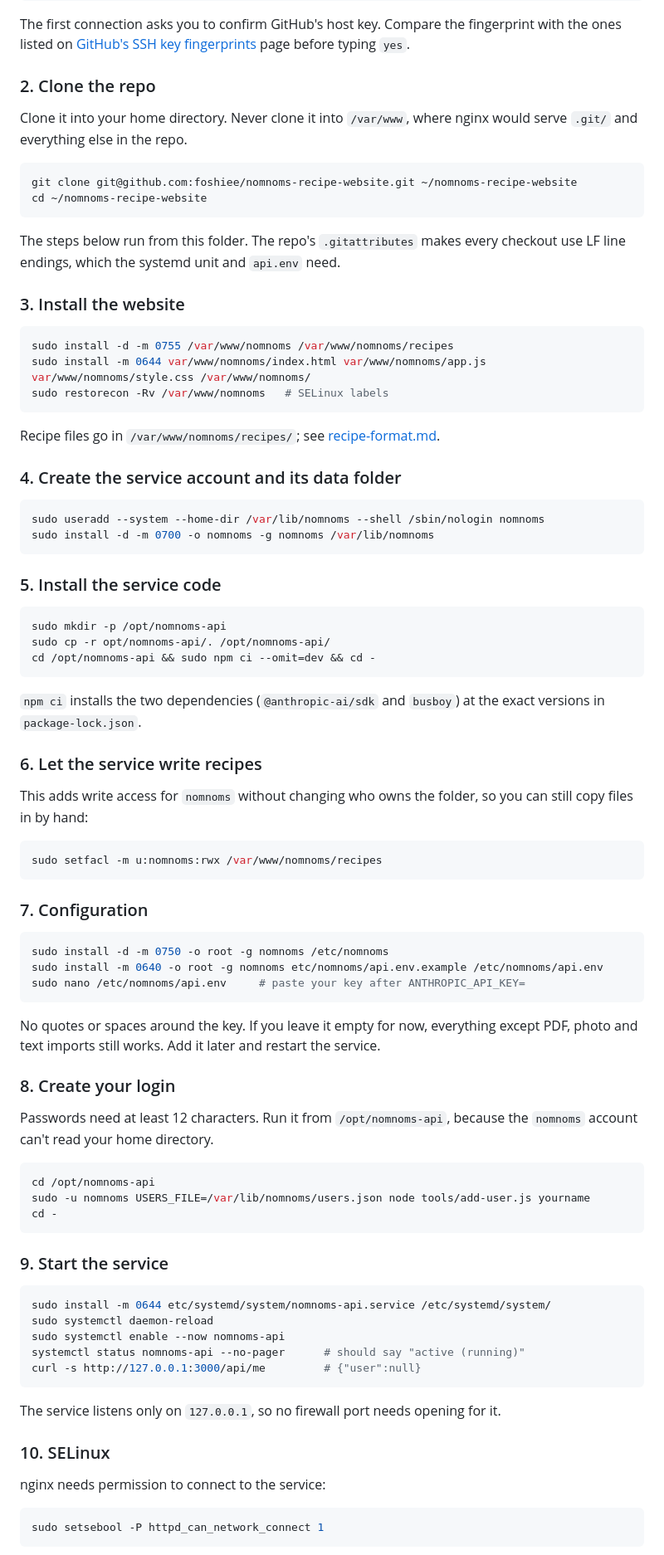
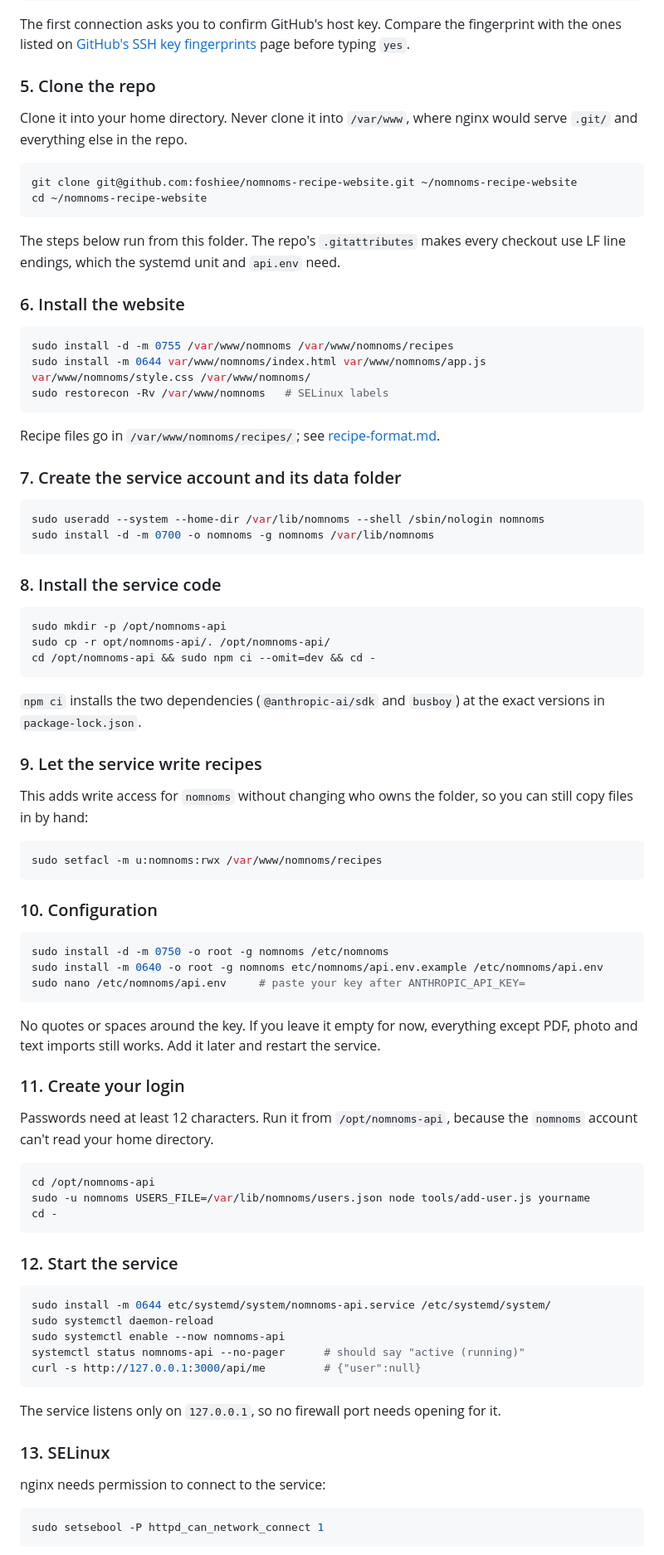
Before and after one commit to foshiee/nammet-recipe-website, a Markdown page: docs/import-setup.md, the part around one of its changes. Shown at 83% size. Rendered like a GitHub page.

````diff
--- a/docs/import-setup.md
+++ b/docs/import-setup.md
@@ -70,7 +105,7 @@ ssh -T git@github.com     # "Hi foshiee/nomnoms-recipe-website! You've successfu
 
 The first connection asks you to confirm GitHub's host key. Compare the fingerprint with the ones listed on [GitHub's SSH key fingerprints](https://docs.github.com/en/authentication/keeping-your-account-and-data-secure/githubs-ssh-key-fingerprints) page before typing `yes`.
 
-### 2. Clone the repo
+### 5. Clone the repo
 
 Clone it into your home directory. Never clone it into `/var/www`, where nginx would serve `.git/` and everything else in the repo.
 
@@ -81,7 +116,7 @@ cd ~/nomnoms-recipe-website
 
 The steps below run from this folder. The repo's `.gitattributes` makes every checkout use LF line endings, which the systemd unit and `api.env` need.
 
-### 3. Install the website
+### 6. Install the website
 
 ```sh
 sudo install -d -m 0755 /var/www/nomnoms /var/www/nomnoms/recipes
@@ -91,14 +126,14 @@ sudo restorecon -Rv /var/www/nomnoms   # SELinux labels
 
 Recipe files go in `/var/www/nomnoms/recipes/`; see [recipe-format.md](recipe-format.md).
 
-### 4. Create the service account and its data folder
+### 7. Create the service account and its data folder
 
 ```sh
 sudo useradd --system --home-dir /var/lib/nomnoms --shell /sbin/nologin nomnoms
 sudo install -d -m 0700 -o nomnoms -g nomnoms /var/lib/nomnoms
 ```
 
-### 5. Install the service code
+### 8. Install the service code
 
 ```sh
 sudo mkdir -p /opt/nomnoms-api
@@ -108,7 +143,7 @@ cd /opt/nomnoms-api && sudo npm ci --omit=dev && cd -
 
 `npm ci` installs the two dependencies (`@anthropic-ai/sdk` and `busboy`) at the exact versions in `package-lock.json`.
 
-### 6. Let the service write recipes
+### 9. Let the service write recipes
 
 This adds write access for `nomnoms` without changing who owns the folder, so you can still copy files in by hand:
 
@@ -116,7 +151,7 @@ This adds write access for `nomnoms` without changing who owns the folder, so yo
 sudo setfacl -m u:nomnoms:rwx /var/www/nomnoms/recipes
 ```
 
-### 7. Configuration
+### 10. Configuration
 
 ```sh
 sudo install -d -m 0750 -o root -g nomnoms /etc/nomnoms
@@ -126,7 +161,7 @@ sudo nano /etc/nomnoms/api.env     # paste your key after ANTHROPIC_API_KEY=
 
 No quotes or spaces around the key. If you leave it empty for now, everything except PDF, photo and text imports still works. Add it later and restart the service.
 
-### 8. Create your login
+### 11. Create your login
 
 Passwords need at least 12 characters. Run it from `/opt/nomnoms-api`, because the `nomnoms` account can't read your home directory.
 
@@ -136,7 +171,7 @@ sudo -u nomnoms USERS_FILE=/var/lib/nomnoms/users.json node tools/add-user.js yo
 cd -
 ```
 
-### 9. Start the service
+### 12. Start the service
 
 ```sh
 sudo install -m 0644 etc/systemd/system/nomnoms-api.service /etc/systemd/system/
@@ -148,7 +183,7 @@ curl -s http://127.0.0.1:3000/api/me         # {"user":null}
 
 The service listens only on `127.0.0.1`, so no firewall port needs opening for it.
 
-### 10. SELinux
+### 13. SELinux
 
 nginx needs permission to connect to the service:
 
````
Also changed, not shown: other parts of docs/import-setup.md (+55 -19 lines), CLAUDE.md (+1 -1 lines).
